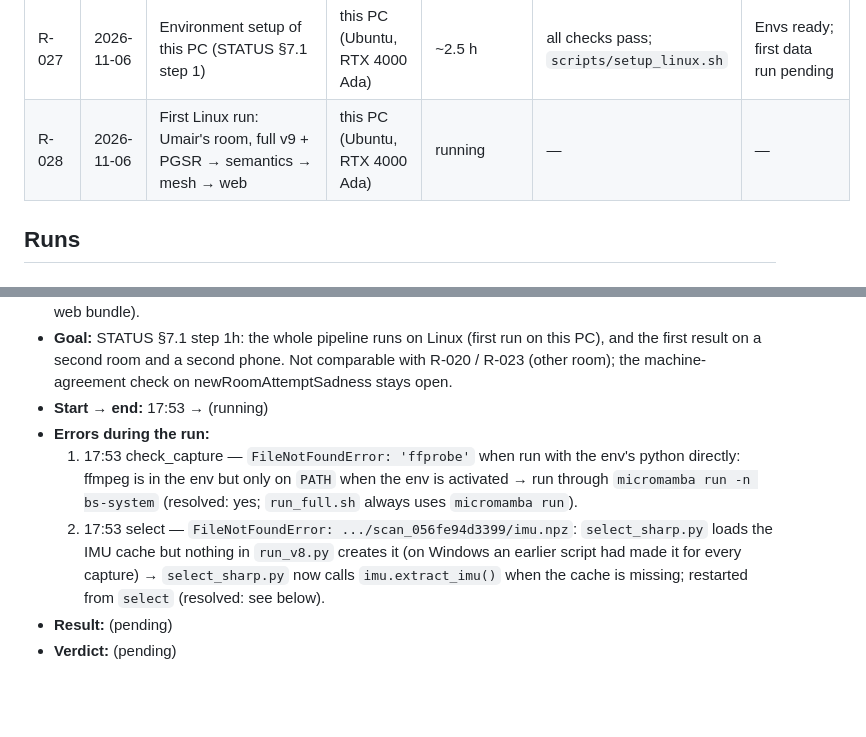
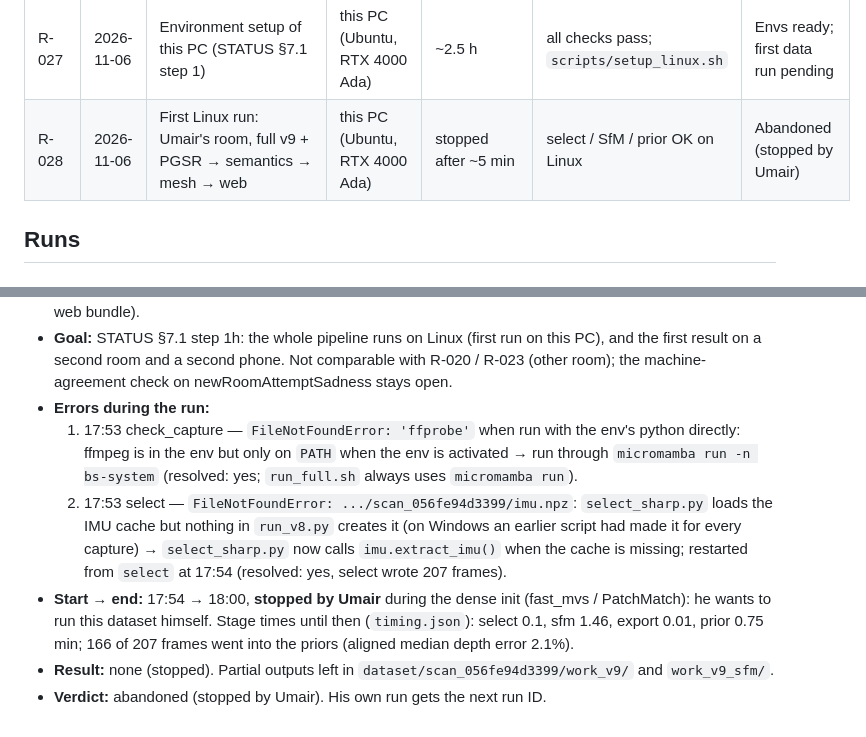
Before and after one commit to Umairishuman/BuildScan3D, a Markdown page: docs/progress/TRAINING.md, 2 parts joined by grey strips. GitHub-like rendering; blank space fills up the shorter version.

Commit message:
docs(training): R-028 stopped by Umair during init

```diff
--- a/docs/progress/TRAINING.md
+++ b/docs/progress/TRAINING.md
@@ -60,7 +60,7 @@ have them. All backfilled runs were on the Windows RTX 3070 PC (8 GB) unless sta
 | R-025 | 2026-11-03 | Semantics v10 | 3070 | 38 min 2D | 15/15 correct, 15/17 found | Kept (D-027) |
 | R-026 | 2026-11-03 | `.ksplat` compression v1 / v2 (Zaid) | not recorded (software rendering) | — | v1 18.4 MB (−88%), v2-A 40.2 MB (−73%) | Branch only (OD-1) |
 | R-027 | 2026-11-06 | Environment setup of this PC (STATUS §7.1 step 1) | this PC (Ubuntu, RTX 4000 Ada) | ~2.5 h | all checks pass; `scripts/setup_linux.sh` | Envs ready; first data run pending |
-| R-028 | 2026-11-06 | First Linux run: Umair's room, full v9 + PGSR → semantics → mesh → web | this PC (Ubuntu, RTX 4000 Ada) | running | — | — |
+| R-028 | 2026-11-06 | First Linux run: Umair's room, full v9 + PGSR → semantics → mesh → web | this PC (Ubuntu, RTX 4000 Ada) | stopped after ~5 min | select / SfM / prior OK on Linux | Abandoned (stopped by Umair) |
 
 ## Runs
 
@@ -340,13 +340,15 @@ have them. All backfilled runs were on the Windows RTX 3070 PC (8 GB) unless sta
 - **Goal:** STATUS §7.1 step 1h: the whole pipeline runs on Linux (first run on this PC), and the first result on a
   second room and a second phone. Not comparable with R-020 / R-023 (other room); the machine-agreement check on
   newRoomAttemptSadness stays open.
-- **Start → end:** 17:53 → (running)
 - **Errors during the run:**
   1. 17:53 check_capture — `FileNotFoundError: 'ffprobe'` when run with the env's python directly: ffmpeg is in the
      env but only on `PATH` when the env is activated → run through `micromamba run -n bs-system` (resolved: yes;
      `run_full.sh` always uses `micromamba run`).
   2. 17:53 select — `FileNotFoundError: .../scan_056fe94d3399/imu.npz`: `select_sharp.py` loads the IMU cache but nothing
      in `run_v8.py` creates it (on Windows an earlier script had made it for every capture) → `select_sharp.py` now
-     calls `imu.extract_imu()` when the cache is missing; restarted from `select` (resolved: see below).
-- **Result:** (pending)
-- **Verdict:** (pending)
+     calls `imu.extract_imu()` when the cache is missing; restarted from `select` at 17:54 (resolved: yes, select wrote 207 frames).
+- **Start → end:** 17:54 → 18:00, **stopped by Umair** during the dense init (fast_mvs / PatchMatch): he wants to run
+  this dataset himself. Stage times until then (`timing.json`): select 0.1, sfm 1.46, export 0.01, prior 0.75 min;
+  166 of 207 frames went into the priors (aligned median depth error 2.1%).
+- **Result:** none (stopped). Partial outputs left in `dataset/scan_056fe94d3399/work_v9/` and `work_v9_sfm/`.
+- **Verdict:** abandoned (stopped by Umair). His own run gets the next run ID.
```
